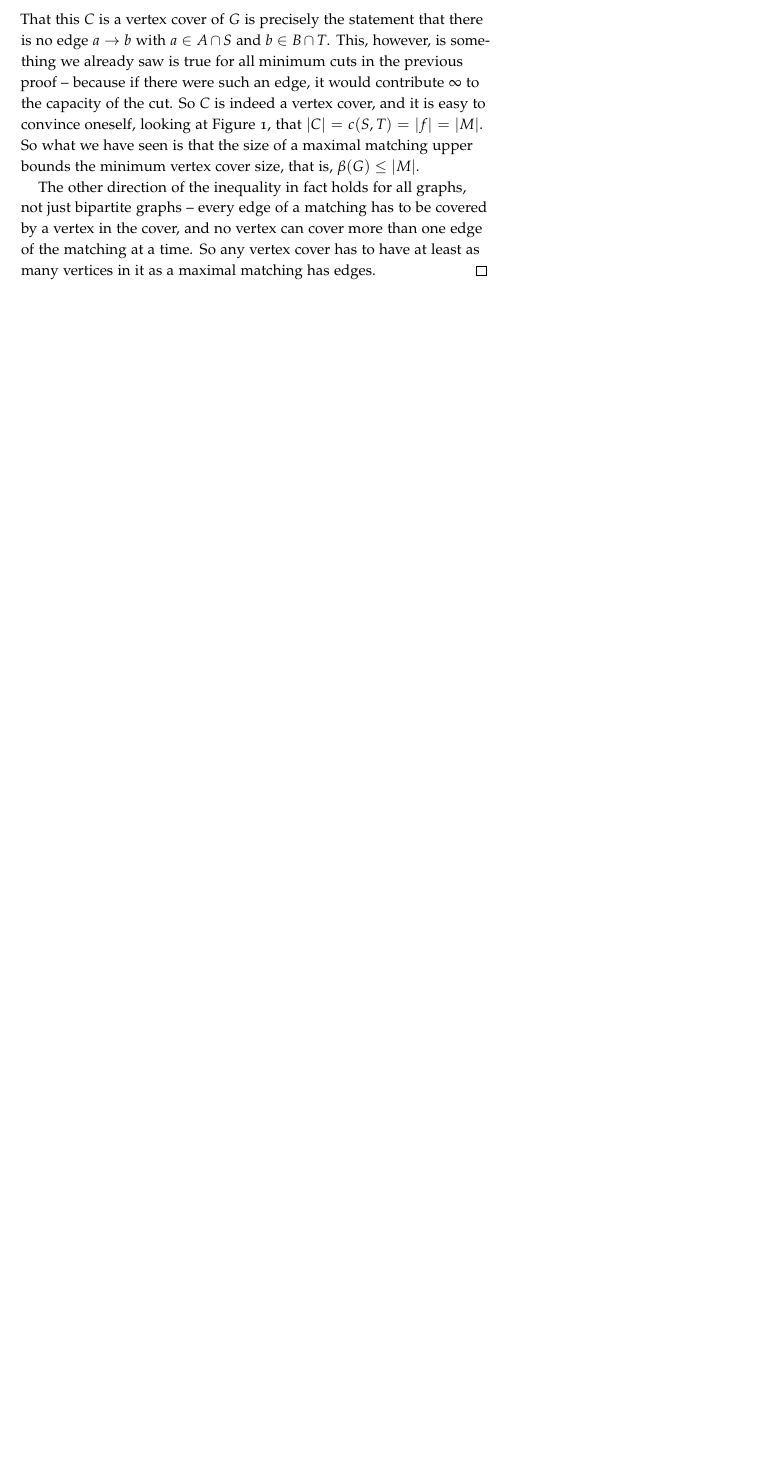
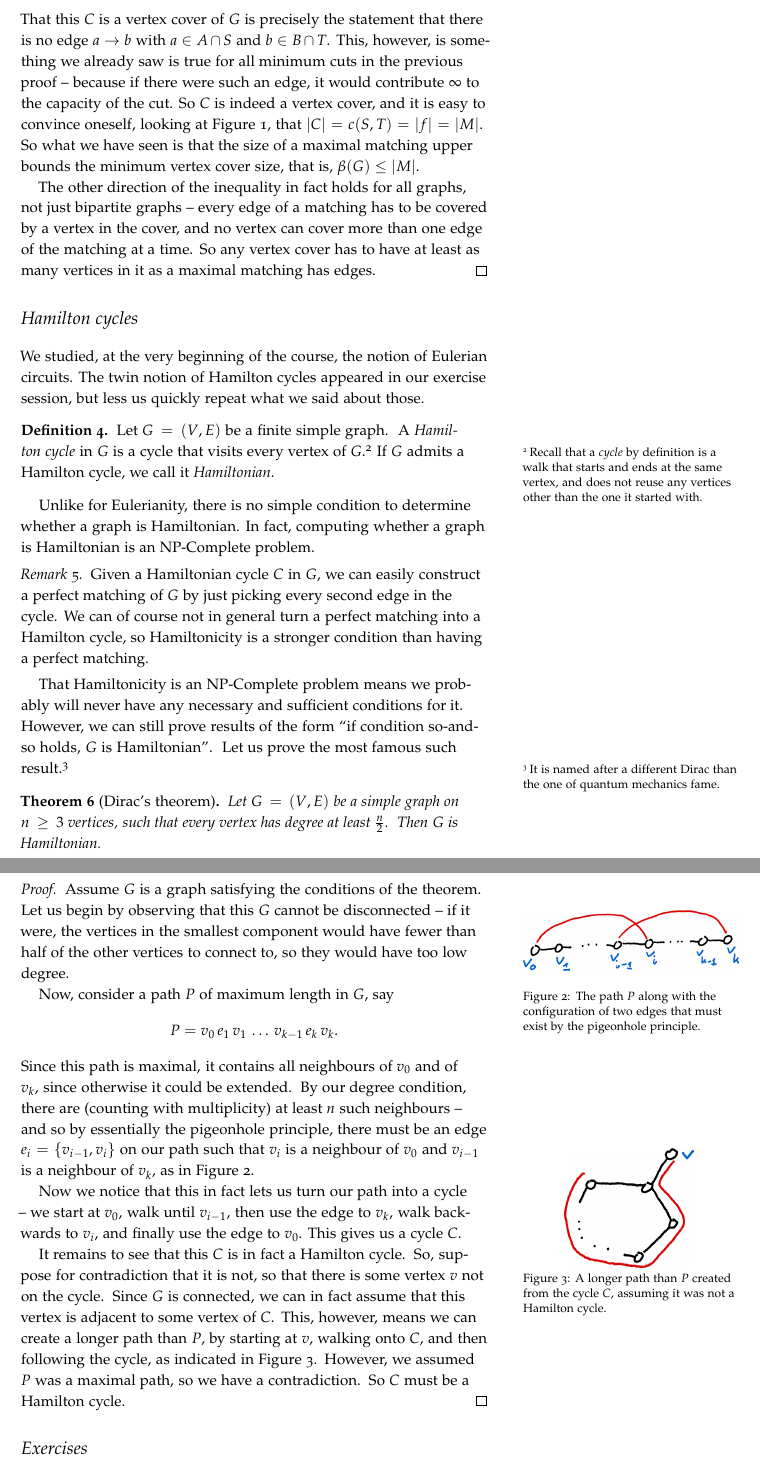
Before and after one commit to vagdur/Grafteori-1MA170, a LaTeX document (lecture8.tex): part of page 2 of 2 before the commit and two parts of pages 2 and 3 of 3 after it, the two joined at a grey line, cut so that both start at the same text, the shorter picture padded with empty space. The pictures show the PDF file lecture8.pdf that the author committed with the source.

Commit message:
add section on Hamiltonicity

```diff
--- a/lecture8.tex
+++ b/lecture8.tex
@@ -76,6 +76,51 @@ In our last lecture, we proved the Ford-Fulkerson theorem relating minimum cuts
     \end{proof}
 \end{theorem}
 
+\section{Hamilton cycles}
+
+We studied, at the very beginning of the course, the notion of Eulerian circuits. The twin notion of Hamilton cycles appeared in our exercise session, but less us quickly repeat what we said about those.
+
+\begin{definition}
+    Let $G = (V,E)$ be a finite simple graph. A \emph{Hamilton cycle} in $G$ is a cycle that visits every vertex of $G$.\sidenote[][]{Recall that a \emph{cycle} by definition is a walk that starts and ends at the same vertex, and does not reuse any vertices other than the one it started with.} If $G$ admits a Hamilton cycle, we call it \emph{Hamiltonian}.
+\end{definition}
+
+Unlike for Eulerianity, there is no simple condition to determine whether a graph is Hamiltonian. In fact, computing whether a graph is Hamiltonian is an NP-Complete problem.
+
+\begin{remark}
+    Given a Hamiltonian cycle $C$ in $G$, we can easily construct a perfect matching of $G$ by just picking every second edge in the cycle. We can of course not in general turn a perfect matching into a Hamilton cycle, so Hamiltonicity is a stronger condition than having a perfect matching.
+\end{remark}
+
+That Hamiltonicity is an NP-Complete problem means we probably will never have any necessary and sufficient conditions for it. However, we can still prove results of the form ``if condition so-and-so holds, $G$ is Hamiltonian''. Let us prove the most famous such result.\sidenote[][]{It is named after a different Dirac than the one of quantum mechanics fame.}
+
+\begin{theorem}[Dirac's theorem]
+    Let $G = (V,E)$ be a simple graph on $n \geq 3$ vertices, such that every vertex has degree at least $\frac{n}{2}$. Then $G$ is Hamiltonian.
+
+    \begin{proof}
+        Assume $G$ is a graph satisfying the conditions of the theorem. Let us begin by observing that this $G$ cannot be disconnected -- if it were, the vertices in the smallest component would have fewer than half of the other vertices to connect to, so they would have too low degree.
+
+        \begin{marginfigure}
+            \centering
+            \includegraphics[width=1.0\textwidth]{graphics/L8_vx_covers_hamiltonicity_etc/diracs_thm_fig1.png}
+            \caption{The path $P$ along with the configuration of two edges that must exist by the pigeonhole principle.}
+            \label{fig:dirac_thm_fig1}
+        \end{marginfigure}
+
+        Now, consider a path $P$ of maximum length in $G$, say
+        $$P = v_0\,e_1\,v_1\,\ldots\,v_{k-1}\,e_k\,v_k.$$
+        Since this path is maximal, it contains all neighbours of $v_0$ and of $v_k$, since otherwise it could be extended. By our degree condition, there are (counting with multiplicity) at least $n$ such neighbours -- and so by essentially the pigeonhole principle, there must be an edge $e_i = \{v_{i-1},v_i\}$ on our path such that $v_i$ is a neighbour of $v_0$ and $v_{i-1}$ is a neighbour of $v_k$, as in Figure \ref{fig:dirac_thm_fig1}.
+
+        Now we notice that this in fact lets us turn our path into a cycle -- we start at $v_0$, walk until $v_{i-1}$, then use the edge to $v_k$, walk backwards to $v_i$, and finally use the edge to $v_0$. This gives us a cycle $C$.
+
+        \begin{marginfigure}
+            \centering
+            \includegraphics[width=0.6\textwidth]{graphics/L8_vx_covers_hamiltonicity_etc/diracs_thm_longer_path.png}
+            \caption{A longer path than $P$ created from the cycle $C$, assuming it was not a Hamilton cycle.}
+            \label{fig:diracs_thm_longer_path}
+        \end{marginfigure}
+
+        It remains to see that this $C$ is in fact a Hamilton cycle. So, suppose for contradiction that it is not, so that there is some vertex $v$ not on the cycle. Since $G$ is connected, we can in fact assume that this vertex is adjacent to some vertex of $C$. This, however, means we can create a longer path than $P$, by starting at $v$, walking onto $C$, and then following the cycle, as indicated in Figure \ref{fig:diracs_thm_longer_path}. However, we assumed $P$ was a maximal path, so we have a contradiction. So $C$ must be a Hamilton cycle.
+    \end{proof}
+\end{theorem}
 
 \section{Exercises}
 
```
Also changed, not shown: graphics/L8_vx_covers_hamiltonicity_etc/diracs_thm_fig1.png (added), graphics/L8_vx_covers_hamiltonicity_etc/diracs_thm_longer_path.png (added), lecture8.pdf.
